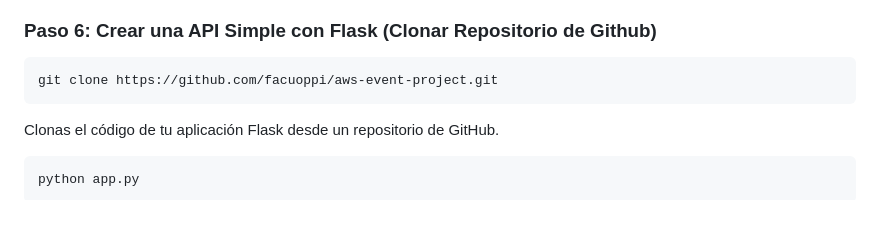
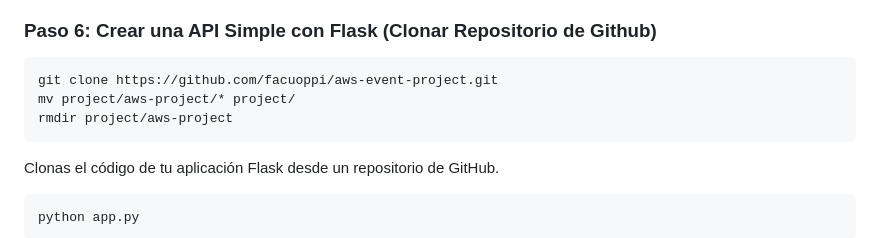
Before and after one commit to facuoppi/aws-event-project, a Markdown page: README.md, the part around the change. GitHub-like rendering; blank space fills up the shorter version.

````diff
--- a/README.md
+++ b/README.md
@@ -64,6 +64,8 @@ Interfaz de cliente de Python para interactuar con servicios en la nube de Amazo
 
 ```bash
 git clone https://github.com/facuoppi/aws-event-project.git
+mv project/aws-project/* project/
+rmdir project/aws-project
 ```
 
 Clonas el código de tu aplicación Flask desde un repositorio de GitHub.
````
